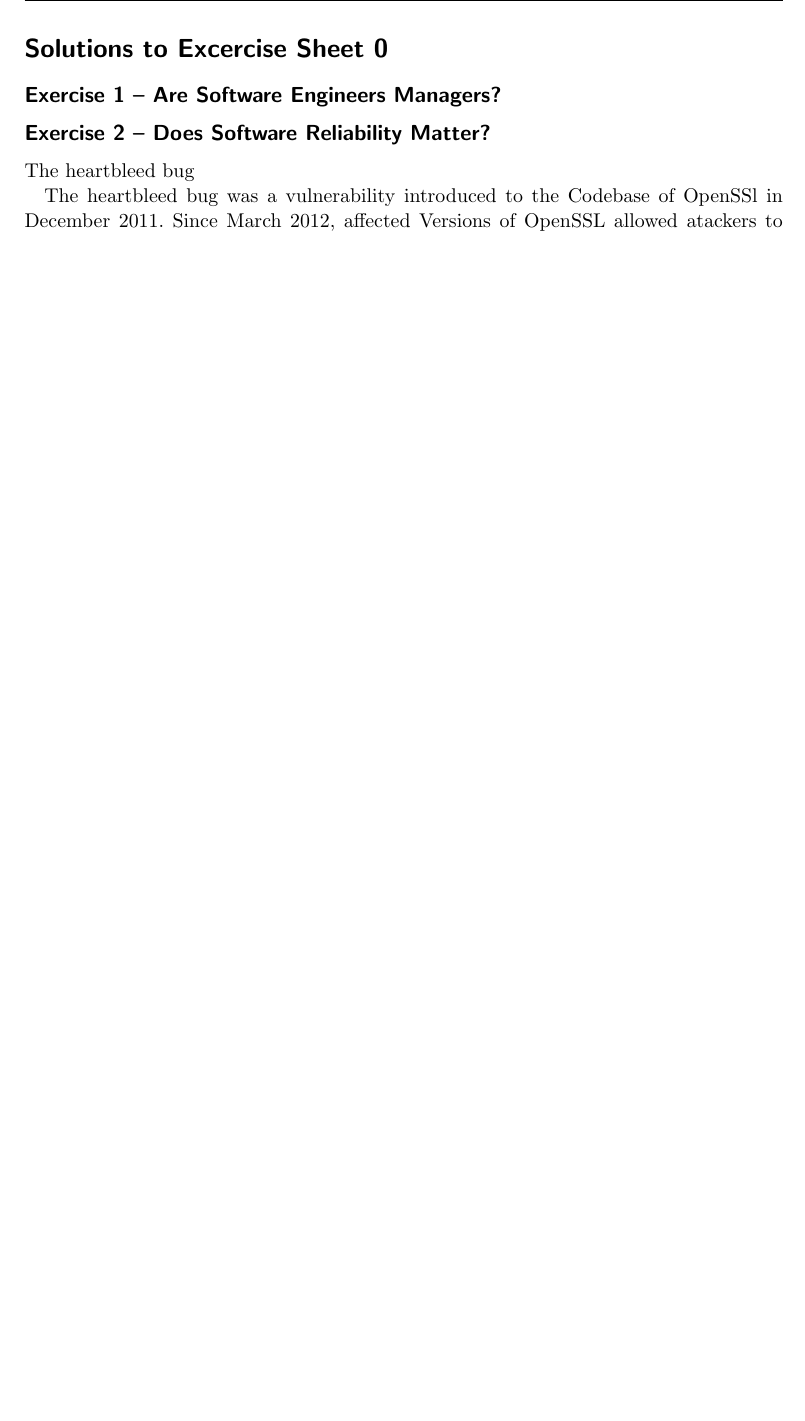
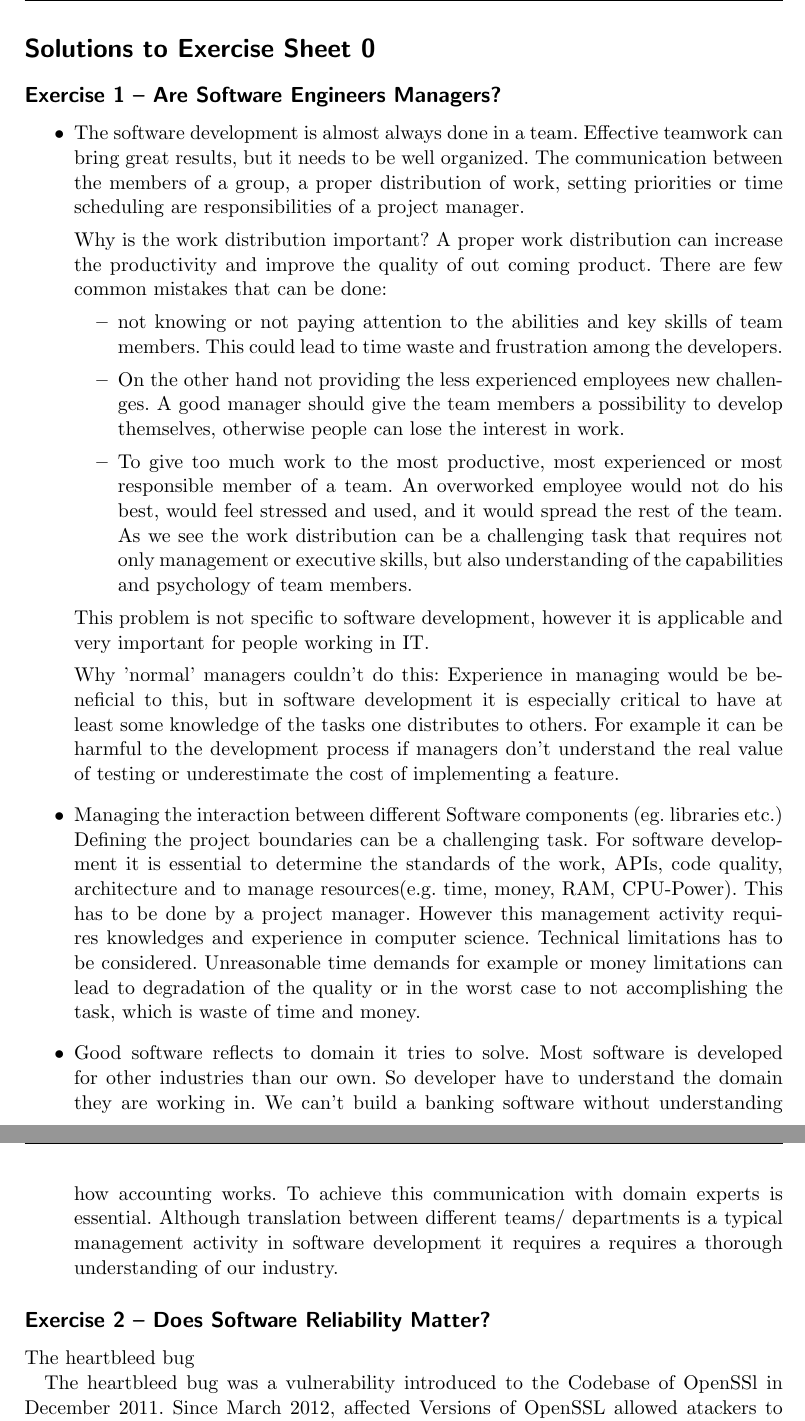
Before and after one commit to tf-software-engineering/software_engineering, a LaTeX document (sheet_0/sheet_0.tex): part of page 1 of 3 before the commit and two parts of pages 1 and 2 of 4 after it, the two joined at a grey line, cut so that both start at the same text, the shorter picture padded with empty space. The pictures show the PDF file sheet_0/sheet_0.pdf that the author committed with the source.

Commit message:
Added task 1 to tex file

```diff
--- a/sheet_0/sheet_0.tex
+++ b/sheet_0/sheet_0.tex
@@ -34,9 +34,52 @@ Nils Hagner & 4346038 \\
 
 \begin{document}
 
-\section*{Solutions to Excercise Sheet 0}
+\section*{Solutions to Exercise Sheet 0}
 
 \subsection*{Exercise 1 – Are Software Engineers Managers?}
+\begin{itemize}
+\item The software development is almost always done in a team.
+Effective teamwork can bring great results, but it needs to be well organized.
+The communication between the members of a group, a proper distribution of work,
+setting priorities or time scheduling are responsibilities of a project manager.
+
+Why is the work distribution important?
+A proper work distribution can increase the productivity and improve the quality of out coming product.
+There are few common mistakes that can be done:
+\begin{itemize}
+\item not knowing or not paying attention to the abilities and key skills of team members.
+This could lead to time waste and frustration among the developers.
+\item On the other hand not providing the less experienced employees new challenges.
+A good manager should give the team members a possibility to develop themselves,
+otherwise people can lose the interest in work.
+\item To give too much work to the most productive, most experienced or most responsible member of a team.
+An overworked employee would not do his best, would feel stressed and used, and it would spread the rest of the team.
+As we see the work distribution can be a challenging task that requires not only management or executive skills,
+but also understanding of the capabilities and psychology of team members.
+\end{itemize}
+This problem is not specific to software development,
+however it is applicable and very important for people working in IT.
+
+Why 'normal' managers couldn't do this:
+Experience in managing would be beneficial to this, but in software development it is especially critical
+to have at least some knowledge of the tasks one distributes to others. For example it can be harmful to
+the development process if managers don't understand the real value of testing or underestimate the cost
+of implementing a feature.
+
+\item Managing the interaction between different Software components (eg. libraries etc.)
+Defining the project boundaries can be a challenging task.
+For software development it is essential to determine the standards of the work,
+APIs, code quality, architecture and to manage resources(e.g. time, money, RAM, CPU-Power).
+This has to be done by a project manager. However this management activity requires knowledges
+and experience in computer science. Technical limitations has to be considered.
+Unreasonable time demands for example or money limitations can lead to degradation of the quality
+or in the worst case to not accomplishing the task, which is waste of time and money.
+
+\item Good software reflects to domain it tries to solve.
+Most software is developed for other industries than our own. So developer have to understand the domain they are working in. We can't build a banking software without understanding how accounting works.
+To achieve this communication with domain experts is essential.
+Although translation between different teams/ departments is a typical management activity in software development it requires a requires a thorough understanding of our industry.
+\end{itemize}
 
 \subsection*{Exercise 2 – Does Software Reliability Matter?}
 
```
Also changed, not shown: sheet_0/sheet_0.pdf, sheet_0/sheet_0.tex (6 more changed lines).
